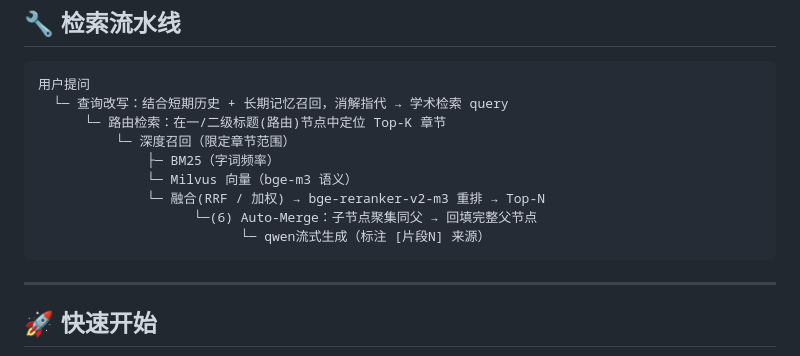
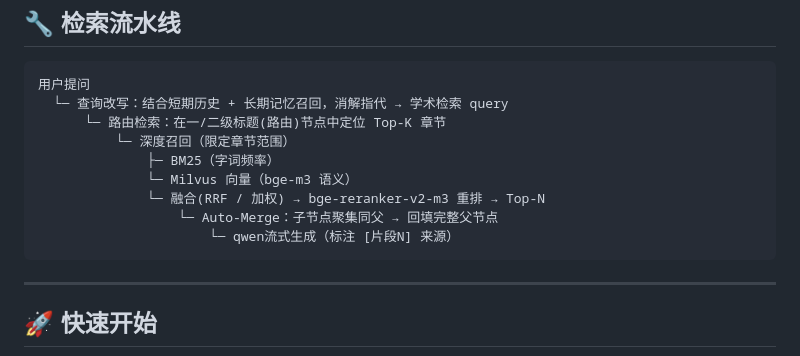
Before and after one commit to Eve0neCat/Paper-RAG, a Markdown page: README.md, the part around the change. Drawn GitHub-style.

````diff
--- a/README.md
+++ b/README.md
@@ -50,8 +50,8 @@ paper-RAG/
               ├─ BM25（字词频率）
               └─ Milvus 向量（bge-m3 语义）
               └─ 融合(RRF / 加权) → bge-reranker-v2-m3 重排 → Top-N
-                    └─(6) Auto-Merge：子节点聚集同父 → 回填完整父节点
-                          └─ qwen流式生成（标注 [片段N] 来源）
+                  └─ Auto-Merge：子节点聚集同父 → 回填完整父节点
+                      └─ qwen流式生成（标注 [片段N] 来源）
 ```
 
 ---
````
